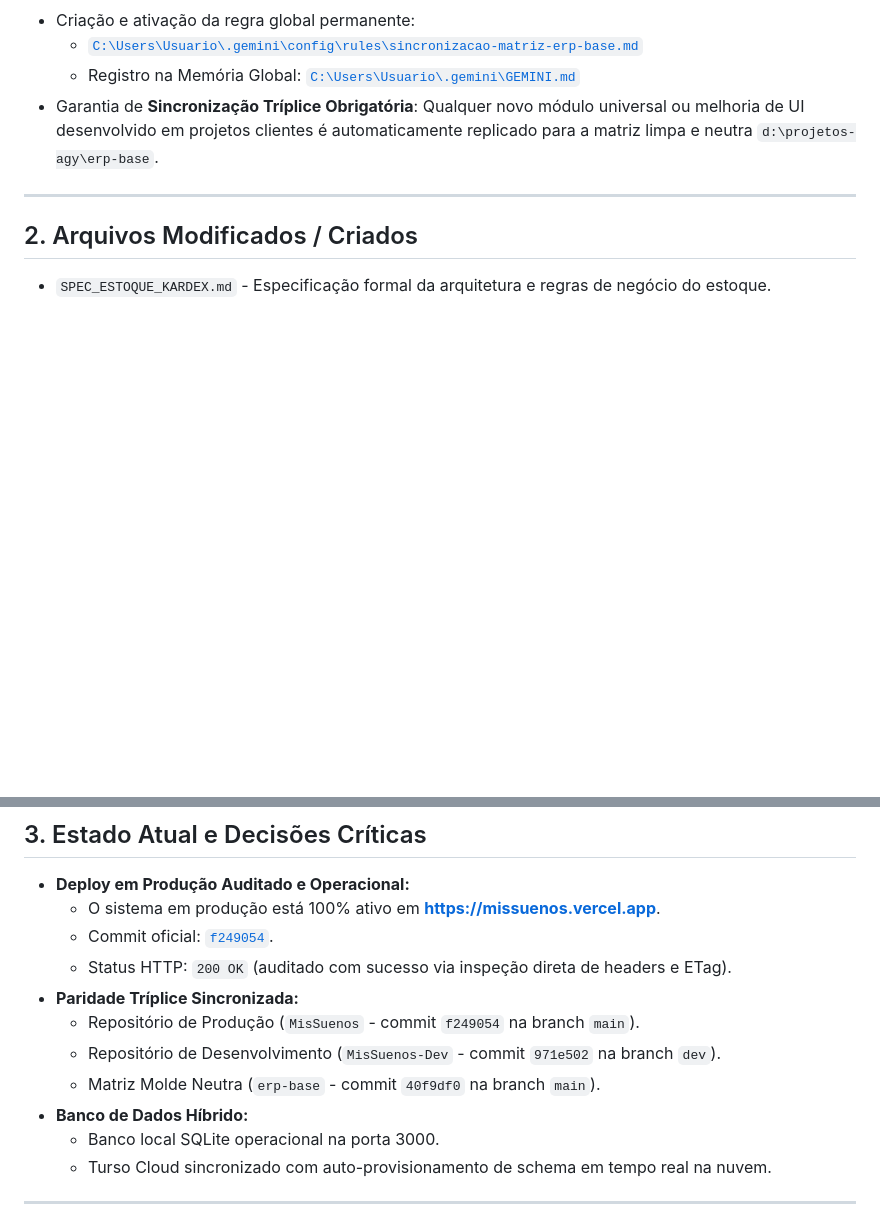
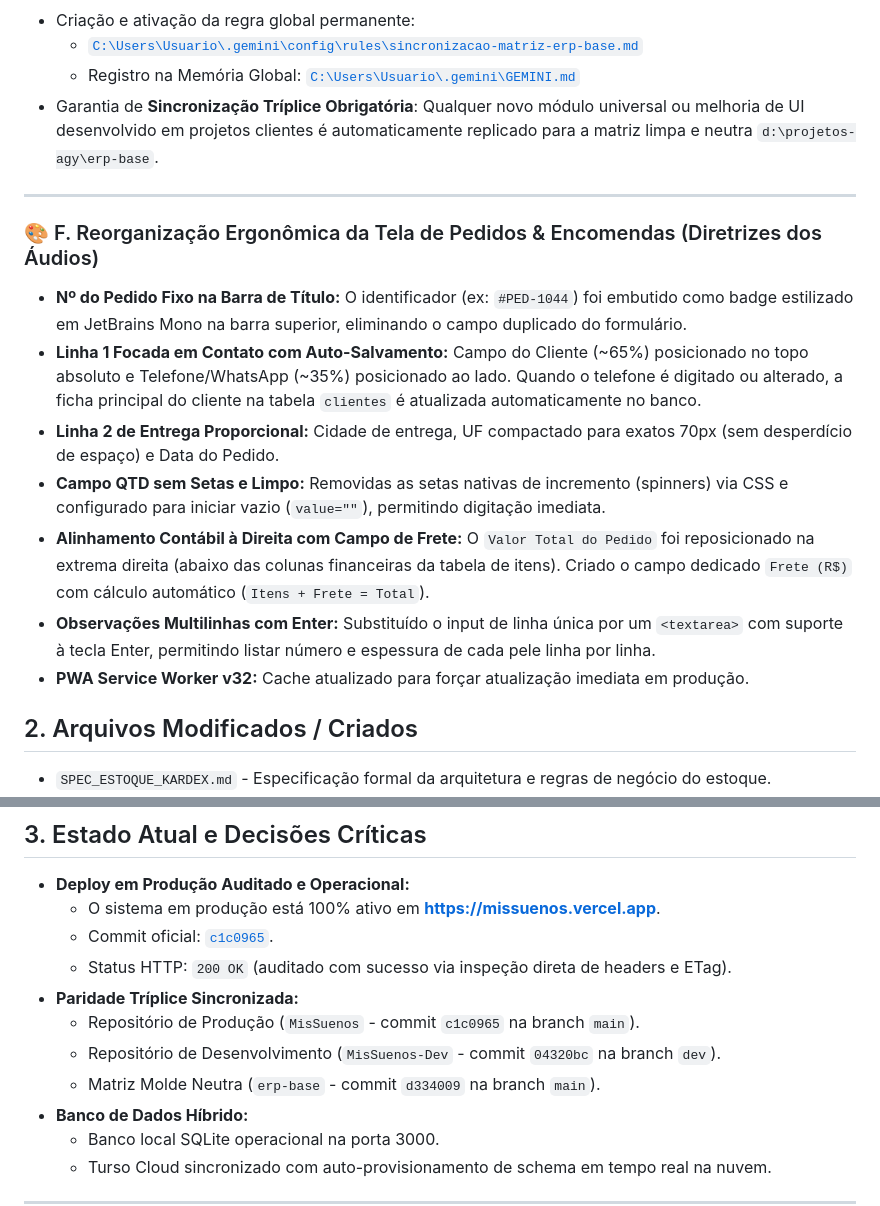
Before and after one commit to gustavorosainformatica/MisSuenos, a Markdown page: HANDOFF.md, 2 parts joined by grey strips. Drawn GitHub-style; blank space fills up the shorter version.

Commit message:
docs: registrar entrega da reorganizacao de pedidos e paridade triplice no HANDOFF.md

```diff
--- a/HANDOFF.md
+++ b/HANDOFF.md
@@ -53,6 +53,15 @@
 
 ---
 
+### 🎨 F. Reorganização Ergonômica da Tela de Pedidos & Encomendas (Diretrizes dos Áudios)
+- **Nº do Pedido Fixo na Barra de Título:** O identificador (ex: `#PED-1044`) foi embutido como badge estilizado em JetBrains Mono na barra superior, eliminando o campo duplicado do formulário.
+- **Linha 1 Focada em Contato com Auto-Salvamento:** Campo do Cliente (~65%) posicionado no topo absoluto e Telefone/WhatsApp (~35%) posicionado ao lado. Quando o telefone é digitado ou alterado, a ficha principal do cliente na tabela `clientes` é atualizada automaticamente no banco.
+- **Linha 2 de Entrega Proporcional:** Cidade de entrega, UF compactado para exatos 70px (sem desperdício de espaço) e Data do Pedido.
+- **Campo QTD sem Setas e Limpo:** Removidas as setas nativas de incremento (spinners) via CSS e configurado para iniciar vazio (`value=""`), permitindo digitação imediata.
+- **Alinhamento Contábil à Direita com Campo de Frete:** O `Valor Total do Pedido` foi reposicionado na extrema direita (abaixo das colunas financeiras da tabela de itens). Criado o campo dedicado `Frete (R$)` com cálculo automático (`Itens + Frete = Total`).
+- **Observações Multilinhas com Enter:** Substituído o input de linha única por um `<textarea>` com suporte à tecla Enter, permitindo listar número e espessura de cada pele linha por linha.
+- **PWA Service Worker v32:** Cache atualizado para forçar atualização imediata em produção.
+
 ## 2. Arquivos Modificados / Criados
 
 - `SPEC_ESTOQUE_KARDEX.md` - Especificação formal da arquitetura e regras de negócio do estoque.
@@ -71,12 +80,12 @@
 
 - **Deploy em Produção Auditado e Operacional:**
   - O sistema em produção está 100% ativo em **[https://missuenos.vercel.app](https://missuenos.vercel.app)**.
-  - Commit oficial: [`f249054`](https://github.com/gustavorosainformatica/MisSuenos/commit/f249054).
+  - Commit oficial: [`c1c0965`](https://github.com/gustavorosainformatica/MisSuenos/commit/f249054).
   - Status HTTP: `200 OK` (auditado com sucesso via inspeção direta de headers e ETag).
 - **Paridade Tríplice Sincronizada:**
-  - Repositório de Produção (`MisSuenos` - commit `f249054` na branch `main`).
-  - Repositório de Desenvolvimento (`MisSuenos-Dev` - commit `971e502` na branch `dev`).
-  - Matriz Molde Neutra (`erp-base` - commit `40f9df0` na branch `main`).
+  - Repositório de Produção (`MisSuenos` - commit `c1c0965` na branch `main`).
+  - Repositório de Desenvolvimento (`MisSuenos-Dev` - commit `04320bc` na branch `dev`).
+  - Matriz Molde Neutra (`erp-base` - commit `d334009` na branch `main`).
 - **Banco de Dados Híbrido:**
   - Banco local SQLite operacional na porta 3000.
   - Turso Cloud sincronizado com auto-provisionamento de schema em tempo real na nuvem.
```
